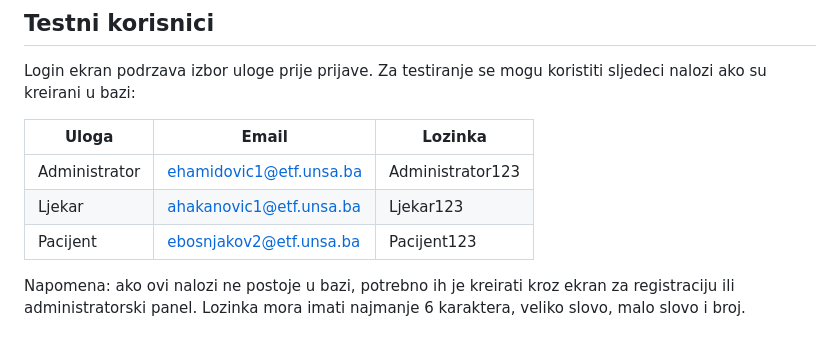
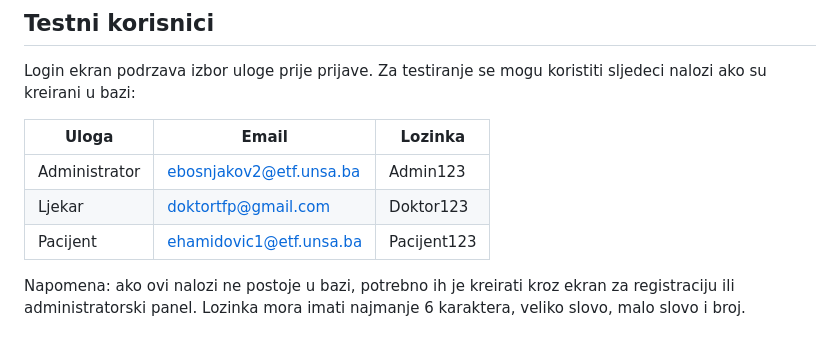
Before and after one commit to ooad-2025-26/Grupa7-Tim2, a Markdown page: README.md, the part around the change. Drawn GitHub-style.

Commit message:
Promijenjen e mail ljeakara

```diff
--- a/README.md
+++ b/README.md
@@ -44,9 +44,9 @@ Login ekran podrzava izbor uloge prije prijave. Za testiranje se mogu koristiti
 
 | Uloga | Email | Lozinka |
 | --- | --- | --- |
-| Administrator | ehamidovic1@etf.unsa.ba | Administrator123 |
-| Ljekar | ahakanovic1@etf.unsa.ba | Ljekar123 |
-| Pacijent | ebosnjakov2@etf.unsa.ba | Pacijent123 |
+| Administrator | ebosnjakov2@etf.unsa.ba | Admin123 |
+| Ljekar | doktortfp@gmail.com | Doktor123 |
+| Pacijent | ehamidovic1@etf.unsa.ba | Pacijent123 |
 
 Napomena: ako ovi nalozi ne postoje u bazi, potrebno ih je kreirati kroz ekran za registraciju ili administratorski panel. Lozinka mora imati najmanje 6 karaktera, veliko slovo, malo slovo i broj.
 
```
